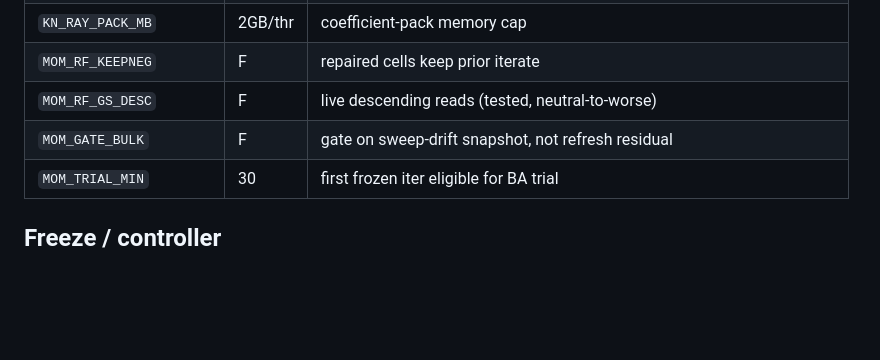
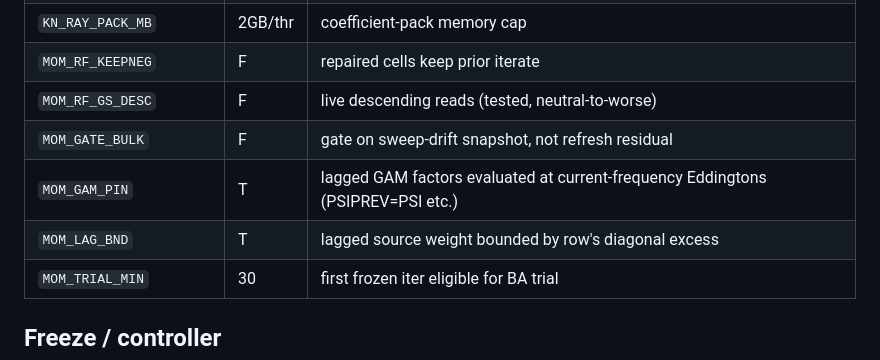
Before and after one commit to Astro-Sean/cmfgen-nonmono, a Markdown page: cmfgen_obsidian/reference/VADAT keys.md, the part around the change. Rendered like a GitHub page; blank space fills up the shorter version.

```diff
--- a/cmfgen_obsidian/reference/VADAT keys.md
+++ b/cmfgen_obsidian/reference/VADAT keys.md
@@ -49,6 +49,8 @@ line-treatment gates were warnings before):
 | `MOM_RF_KEEPNEG` | F | repaired cells keep prior iterate |
 | `MOM_RF_GS_DESC` | F | live descending reads (tested, neutral-to-worse) |
 | `MOM_GATE_BULK` | F | gate on sweep-drift snapshot, not refresh residual |
+| `MOM_GAM_PIN` | T | lagged GAM factors evaluated at current-frequency Eddingtons (PSIPREV=PSI etc.) |
+| `MOM_LAG_BND` | T | lagged source weight bounded by row's diagonal excess |
 | `MOM_TRIAL_MIN` | 30 | first frozen iter eligible for BA trial |
 
 ## Freeze / controller
```
Also changed, not shown: cmfgen_obsidian/audits/KNOP_MATH_AUDIT.md (+8 -0 lines), cmfgen_obsidian/solvers/Sobolev non-mono solver.md (+32 -0 lines).
